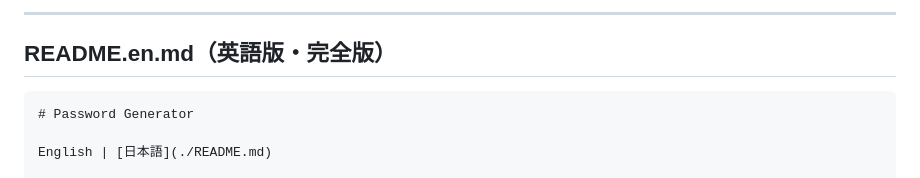
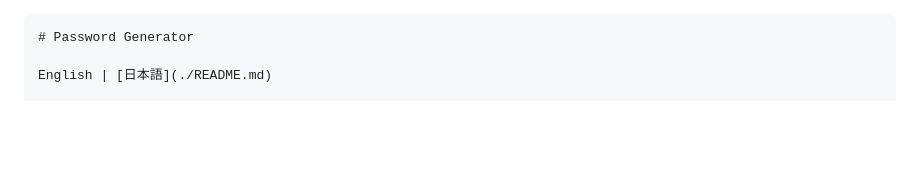
Before and after one commit to akegoromo/password-generator, a Markdown page: README.en.md, the part around the change. Rendered like a GitHub page; blank space fills up the shorter version.

````diff
--- a/README.en.md
+++ b/README.en.md
@@ -1,7 +1,3 @@
-
----
-
-## **README.en.md（英語版・完全版）**
 
 ```markdown
 # Password Generator
````
